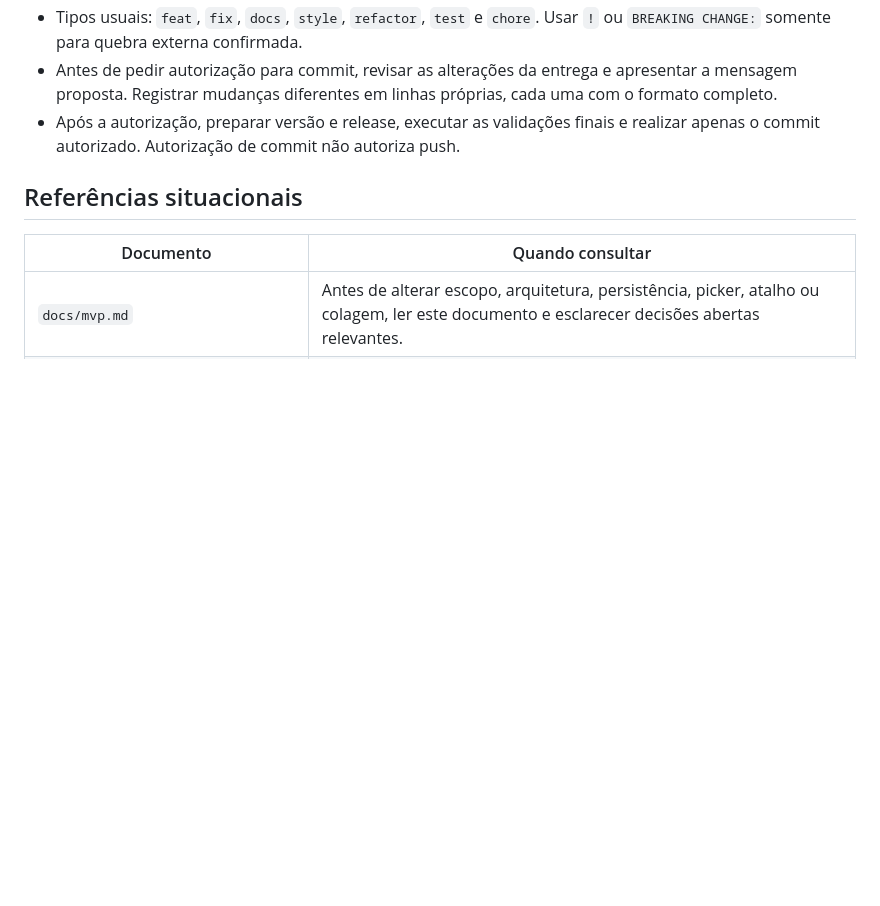
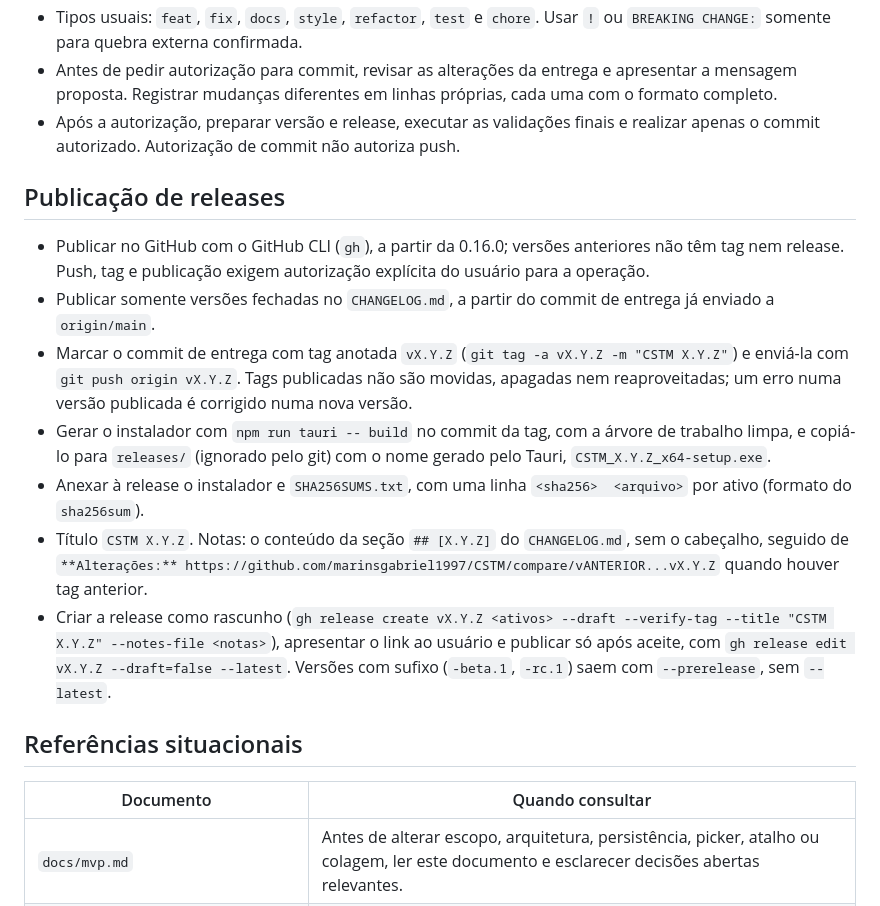
Before and after one commit to marinsgabriel1997/CSTM, a Markdown page: AGENTS.md, the part around the change. Drawn GitHub-style; blank space fills up the shorter version.

Commit message:
docs(agents): registra o padrão de publicação de releases no GitHub
docs(agents): define tag anotada vX.Y.Z, instalador com SHA256SUMS.txt, notas do CHANGELOG e publicação em rascunho com o gh

```diff
--- a/AGENTS.md
+++ b/AGENTS.md
@@ -125,6 +125,16 @@
 - Antes de pedir autorização para commit, revisar as alterações da entrega e apresentar a mensagem proposta. Registrar mudanças diferentes em linhas próprias, cada uma com o formato completo.
 - Após a autorização, preparar versão e release, executar as validações finais e realizar apenas o commit autorizado. Autorização de commit não autoriza push.
 
+## Publicação de releases
+
+- Publicar no GitHub com o GitHub CLI (`gh`), a partir da 0.16.0; versões anteriores não têm tag nem release. Push, tag e publicação exigem autorização explícita do usuário para a operação.
+- Publicar somente versões fechadas no `CHANGELOG.md`, a partir do commit de entrega já enviado a `origin/main`.
+- Marcar o commit de entrega com tag anotada `vX.Y.Z` (`git tag -a vX.Y.Z -m "CSTM X.Y.Z"`) e enviá-la com `git push origin vX.Y.Z`. Tags publicadas não são movidas, apagadas nem reaproveitadas; um erro numa versão publicada é corrigido numa nova versão.
+- Gerar o instalador com `npm run tauri -- build` no commit da tag, com a árvore de trabalho limpa, e copiá-lo para `releases/` (ignorado pelo git) com o nome gerado pelo Tauri, `CSTM_X.Y.Z_x64-setup.exe`.
+- Anexar à release o instalador e `SHA256SUMS.txt`, com uma linha `<sha256>  <arquivo>` por ativo (formato do `sha256sum`).
+- Título `CSTM X.Y.Z`. Notas: o conteúdo da seção `## [X.Y.Z]` do `CHANGELOG.md`, sem o cabeçalho, seguido de `**Alterações:** https://github.com/marinsgabriel1997/CSTM/compare/vANTERIOR...vX.Y.Z` quando houver tag anterior.
+- Criar a release como rascunho (`gh release create vX.Y.Z <ativos> --draft --verify-tag --title "CSTM X.Y.Z" --notes-file <notas>`), apresentar o link ao usuário e publicar só após aceite, com `gh release edit vX.Y.Z --draft=false --latest`. Versões com sufixo (`-beta.1`, `-rc.1`) saem com `--prerelease`, sem `--latest`.
+
 ## Referências situacionais
 
 | Documento | Quando consultar |
```
